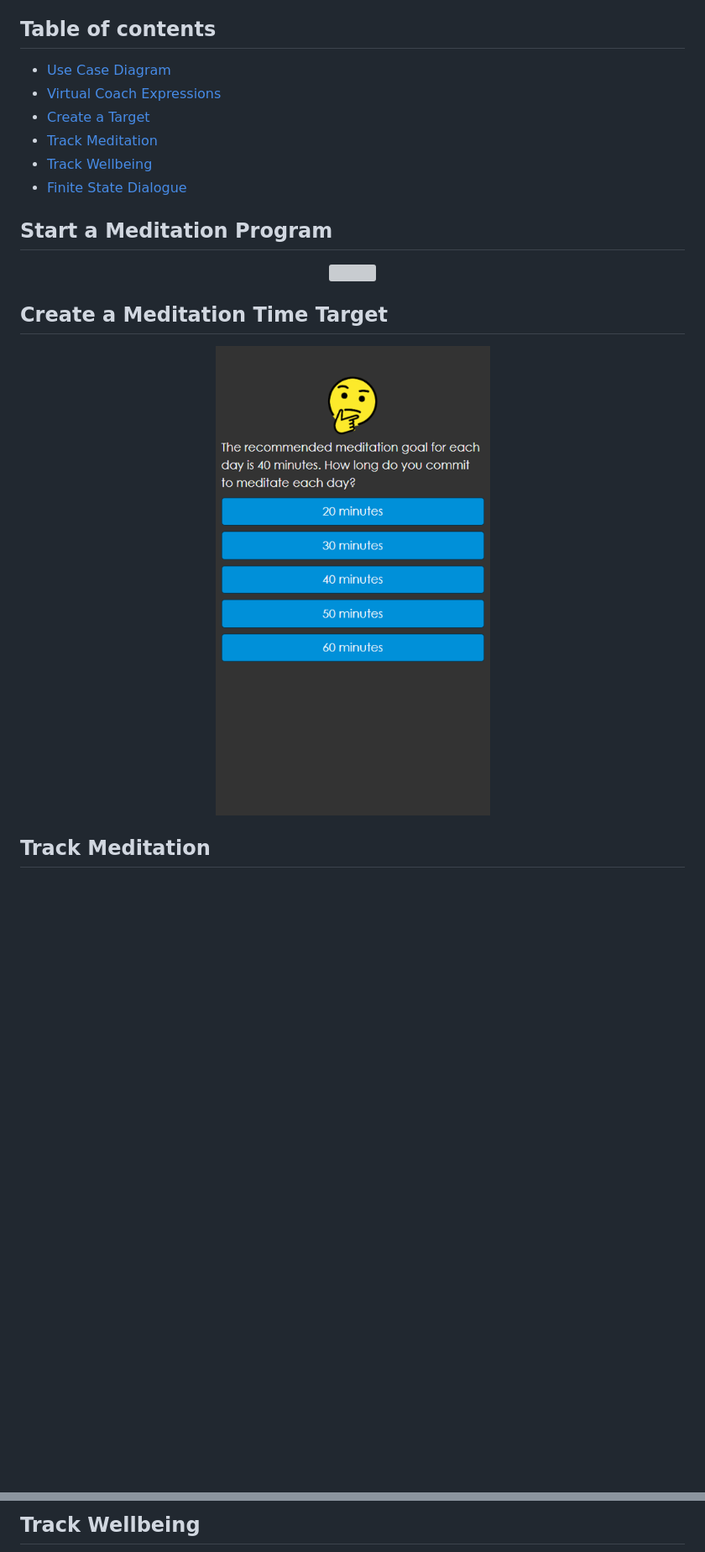
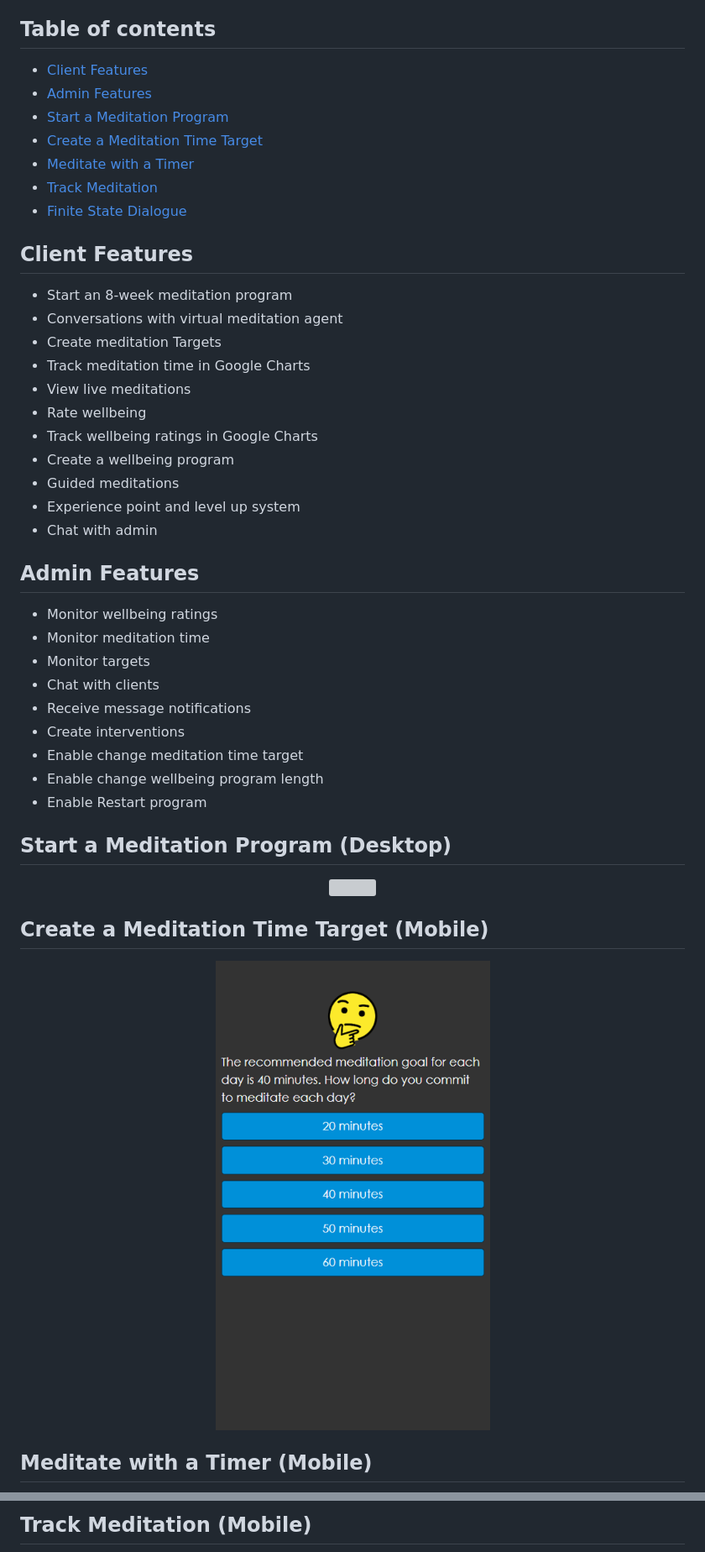
Before and after one commit to davidgrech/meditation-virtual-coach, a Markdown page: README.md, 2 parts joined by grey strips. Shown: that part at 84% size. GitHub-like rendering; blank space fills up the shorter version; grey boxes are pictures that could not be loaded.

```diff
--- a/README.md
+++ b/README.md
@@ -15,25 +15,51 @@ Mindfulness-Based Stress Reduction web application with virtual coach built with
 
 ## Table of contents
 
-- [Use Case Diagram](#use-case-diagram)
-- [Virtual Coach Expressions](#virtual-coach-expressions)
-- [Create a Target](#create-a-target)
+- [Client Features](#client-features)
+- [Admin Features](#admin-features)
+- [Start a Meditation Program](#start-a-meditation-program)
+- [Create a Meditation Time Target](#create-a-meditation-time-target)
+- [Meditate with a Timer](#meditate-with-a-timer)
 - [Track Meditation](#track-meditation)
-- [Track Wellbeing](#track-wellbeing)
 - [Finite State Dialogue](#finite-state-dialogue)
 
+## Client Features
 
-## Start a Meditation Program
+- Start an 8-week meditation program
+- Conversations with virtual meditation agent
+- Create meditation Targets
+- Track meditation time in Google Charts
+- View live meditations
+- Rate wellbeing
+- Track wellbeing ratings in Google Charts
+- Create a wellbeing program
+- Guided meditations
+- Experience point and level up system
+- Chat with admin
+
+## Admin Features
+
+- Monitor wellbeing ratings
+- Monitor meditation time
+- Monitor targets
+- Chat with clients
+- Receive message notifications
+- Create interventions
+- Enable change meditation time target
+- Enable change wellbeing program length
+- Enable Restart program
+
+## Start a Meditation Program (Desktop)
 
 <p align="center">
   <img src="https://github.com/davidgrech/meditation-virtual-coach/blob/master/Images/index.png">
 </p>
 
-## Create a Meditation Time Target
+## Create a Meditation Time Target (Mobile)
 
 <p align="center">
-  <img src="https://github.com/davidgrech/meditation-virtual-coach/blob/master/Images/meditatetime.png">
+  <img src="https://github.com/davidgrech/meditation-virtual-coach/blob/master/Images/meditatetime.png" width="350">
 </p>
 
-## Track Meditation
+## Meditate with a Timer (Mobile)
 
@@ -41,3 +69,3 @@ Mindfulness-Based Stress Reduction web application with virtual coach built with
 
-## Track Wellbeing
+## Track Meditation (Mobile)
 
```
Also changed, not shown: other parts of README.md (+12 -2 lines), Images/timercomplete.png (renamed from Images/timer complete.png).
